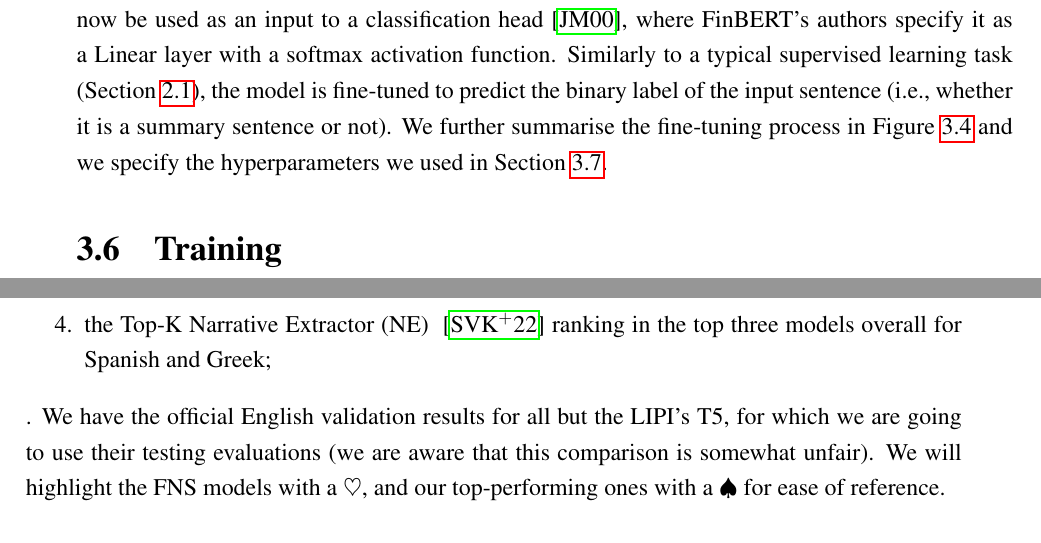
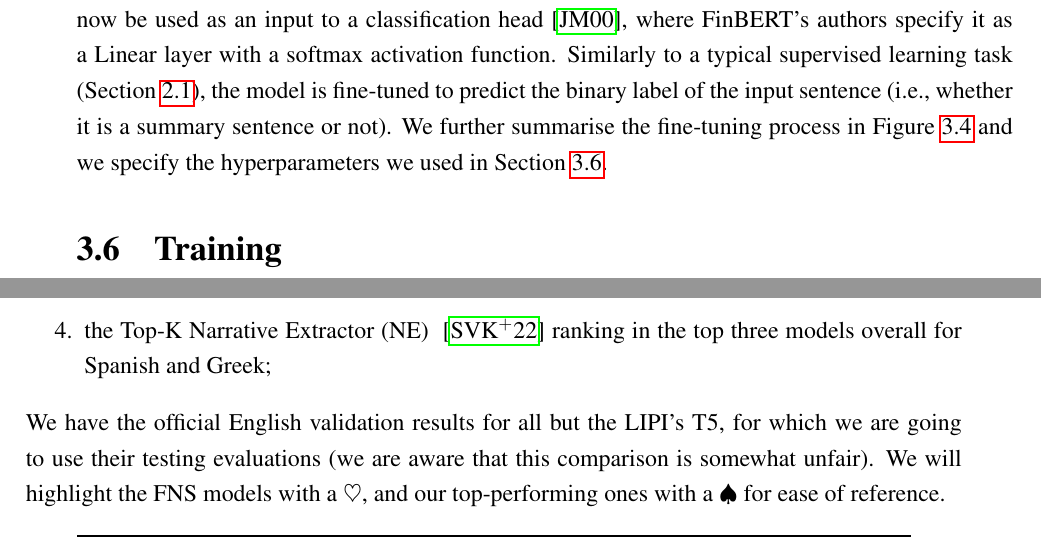
Before and after one commit to Vladislavlhp7/financial_narrative_summarisation_22, a LaTeX thesis (dissertation/report.tex, which reads dissertation/chapter3.tex, dissertation/chapter4.tex): two parts of pages 42 and 49 of 68, joined at a grey line, cut so that both start at the same text. Compiled offline with pdfLaTeX; a LaTeX package or settings file that is missing is left out.

Commit message:
fix formatting and errors
Former-commit-id: ec90c57ad0e39b8b95220233de1c71c4d70b7913

```diff
--- a/dissertation/chapter3.tex
+++ b/dissertation/chapter3.tex
@@ -233,7 +233,7 @@ which allow the model to attend to the overall semantic and syntactic aspects of
 As discussed in Section~\ref{sec:bert}, by prepending a special CLS token this allows the model to condense the whole sequence representation into a single vector.
 This vector can now be used as an input to a classification head~\cite{jurafsky2000}, where FinBERT's authors specify it as a Linear layer with a softmax activation function.
 Similarly to a typical supervised learning task (Section~\ref{sec:supervised_learning}), the model is fine-tuned to predict the binary label of the input sentence (i.e., whether it is a summary sentence or not).
-We further summarise the fine-tuning process in Figure~\ref{fig:bert_classification} and we specify the hyperparameters we used in Section~\ref{sec:hyperparameters}.
+We further summarise the fine-tuning process in Figure~\ref{fig:bert_classification} and we specify the hyperparameters we used in Section~\ref{sec:training}.
 
 % finetuning bert for classification
 \begin{figure}[ht]
--- a/dissertation/chapter4.tex
+++ b/dissertation/chapter4.tex
@@ -58,7 +58,7 @@ Therefore, in our comparison we include the following FNS22 models, namely:
     \item team LSIR's mT5 model~\cite{foroutan-etal-2022-multilingual}, which is the best model overall for all languages in the competition (multilingual for English, Spanish, and Greek);
     \item the Longformer-Encoder-Decoder (LED)~\cite{khanna-etal-2022-transformer}
     \item the Top-K Narrative Extractor (NE) ~\cite{shukla-etal-2022-dimsum}  ranking in the top three models overall for Spanish and Greek;
-\end{enumerate}.
+\end{enumerate}
 We have the official English validation results for all but the LIPI's T5, for which we are going to use their testing evaluations (we are aware that this comparison is somewhat unfair).
 We will highlight the FNS models with a $\heartsuit$, and our top-performing ones with a $\spadesuit$ for ease of reference.
 
```
Also changed, not shown: dissertation/chapter3.tex (2 more changed lines), dissertation/chapter4.tex (2 more changed lines), 2 other files.
